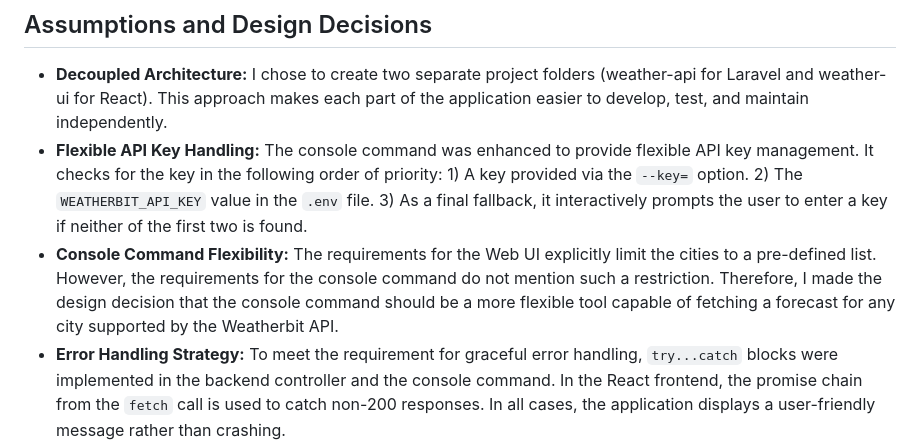
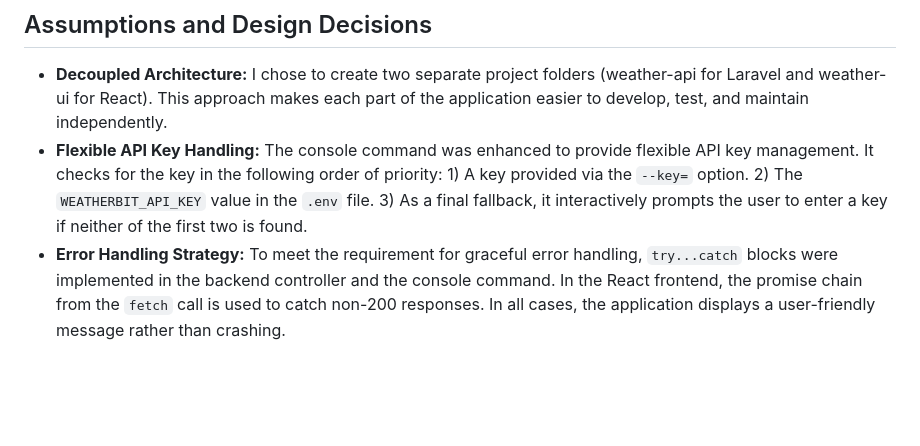
Before and after one commit to AronBakes/5-day-weather, a Markdown page: README.md, the part around the change. Rendered like a GitHub page; blank space fills up the shorter version.

```diff
--- a/README.md
+++ b/README.md
@@ -100,6 +100,5 @@ To run the full web application, you need to run both the backend and frontend s
 
 * **Decoupled Architecture:** I chose to create two separate project folders (weather-api for Laravel and weather-ui for React). This approach makes each part of the application easier to develop, test, and maintain independently.
 * **Flexible API Key Handling:** The console command was enhanced to provide flexible API key management. It checks for the key in the following order of priority: 1) A key provided via the `--key=` option. 2) The `WEATHERBIT_API_KEY` value in the `.env` file. 3) As a final fallback, it interactively prompts the user to enter a key if neither of the first two is found.
-* **Console Command Flexibility:** The requirements for the Web UI explicitly limit the cities to a pre-defined list. However, the requirements for the console command do not mention such a restriction. Therefore, I made the design decision that the console command should be a more flexible tool capable of fetching a forecast for any city supported by the Weatherbit API.
 * **Error Handling Strategy:** To meet the requirement for graceful error handling, `try...catch` blocks were implemented in the backend controller and the console command. In the React frontend, the promise chain from the `fetch` call is used to catch non-200 responses. In all cases, the application displays a user-friendly message rather than crashing.
 * **External API Behavior:** The application relies on the Weatherbit API for all forecast data, including handling ambiguous city names. I made the decision to restrict the input to the 3 cities listed in the coding test description.
```
